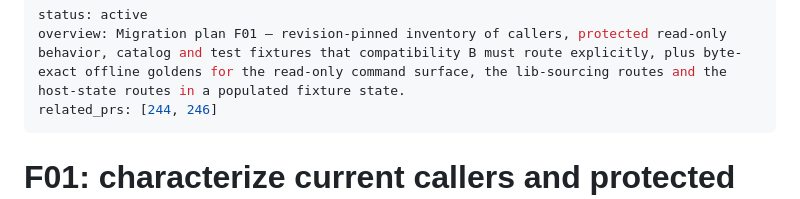
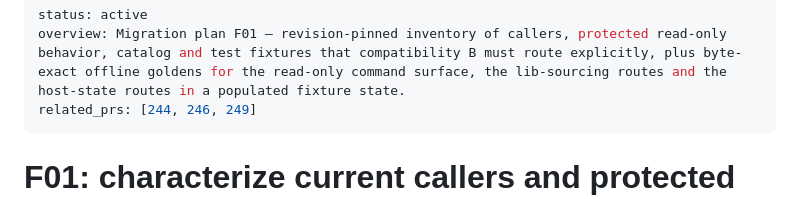
Before and after one commit to qwts/managed-machine, a Markdown page: docs/plans/f01-caller-characterization.md, the part around the change. GitHub-like rendering.

Commit message:
Link PR #249 from the F01 plan (#248)
Co-Authored-By: Claude Fable 5.1 <noreply@anthropic.com>
Co-authored-by: indigo-mesa-cd <agent_da2626a7-5e60-478e-ab97-9df4ab4af7cd@souls.agent-bot.invalid>
Agent-Identity: agent_da2626a7-5e60-478e-ab97-9df4ab4af7cd

```diff
--- a/docs/plans/f01-caller-characterization.md
+++ b/docs/plans/f01-caller-characterization.md
@@ -1,7 +1,7 @@
 ---
 status: active
 overview: Migration plan F01 — revision-pinned inventory of callers, protected read-only behavior, catalog and test fixtures that compatibility B must route explicitly, plus byte-exact offline goldens for the read-only command surface, the lib-sourcing routes and the host-state routes in a populated fixture state.
-related_prs: [244, 246]
+related_prs: [244, 246, 249]
 ---
 
 # F01: characterize current callers and protected behavior
```
